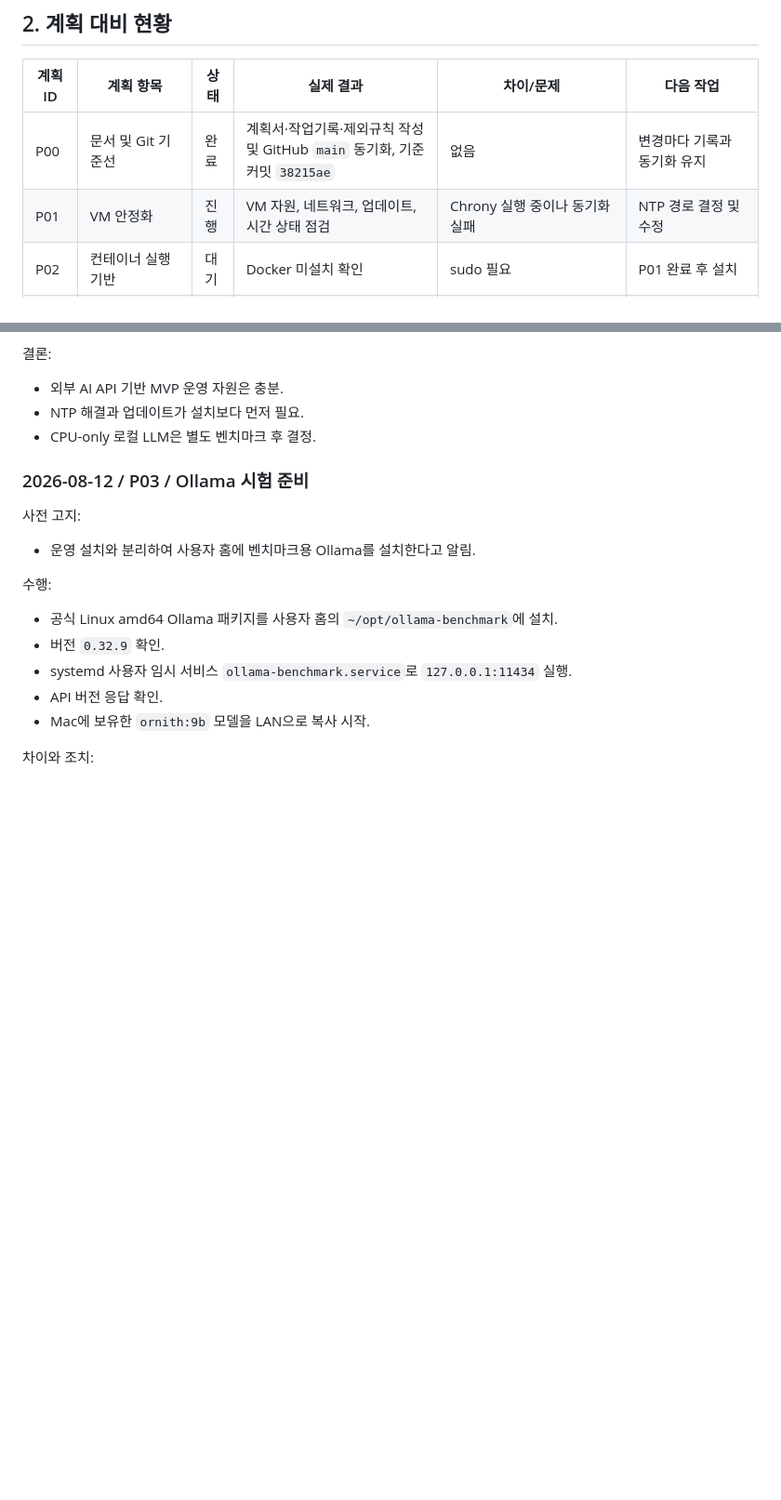
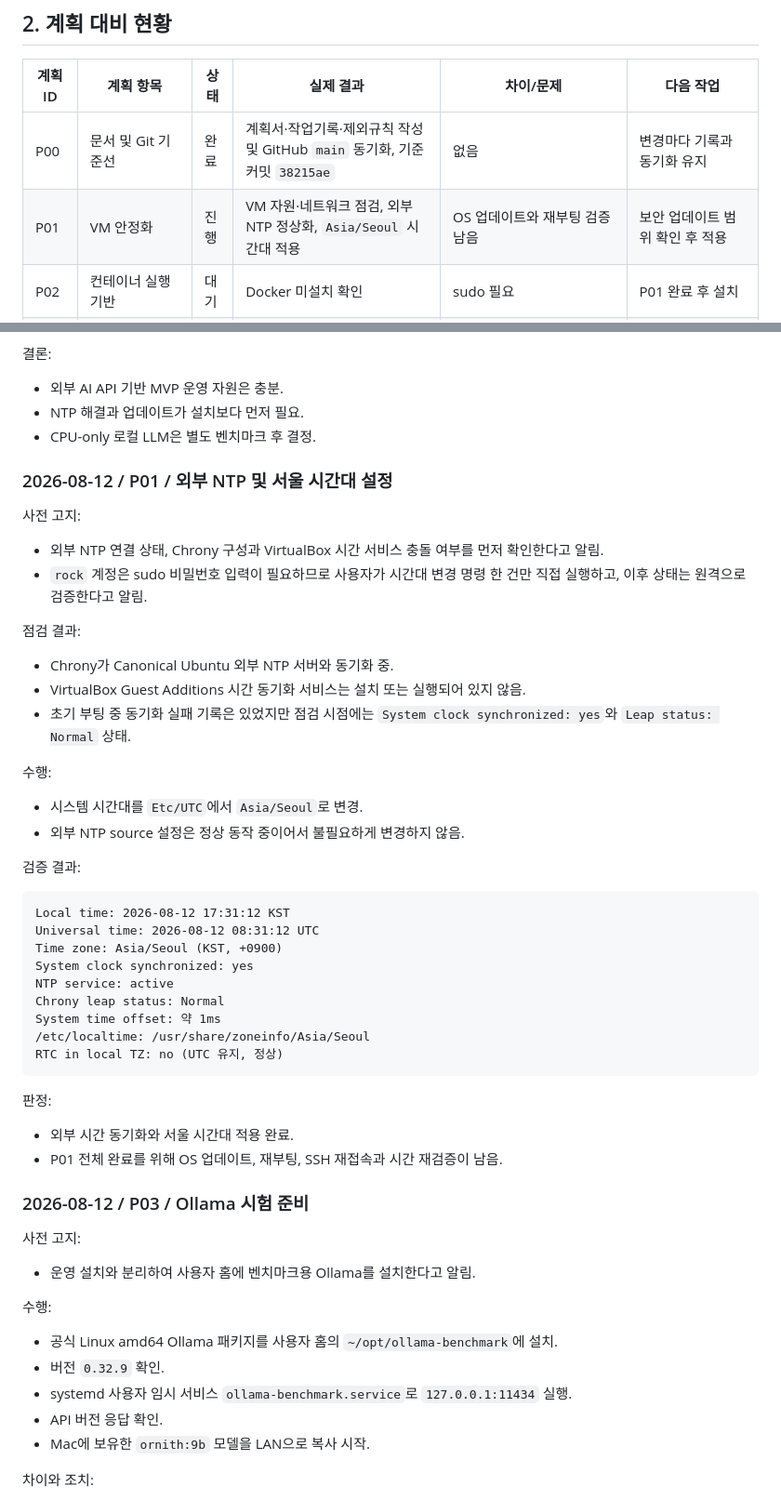
Before and after one commit to CHOI-Young-Joon/what_changes_postgresql, a Markdown page: docs/WORK_LOG.md, 2 parts joined by grey strips. Shown at 93% size. Rendered like a GitHub page; blank space fills up the shorter version.

Commit message:
docs: record time synchronization setup

````diff
--- a/docs/WORK_LOG.md
+++ b/docs/WORK_LOG.md
@@ -13,7 +13,7 @@
 | 계획 ID | 계획 항목 | 상태 | 실제 결과 | 차이/문제 | 다음 작업 |
 |---|---|---|---|---|---|
 | P00 | 문서 및 Git 기준선 | 완료 | 계획서·작업기록·제외규칙 작성 및 GitHub `main` 동기화, 기준 커밋 `38215ae` | 없음 | 변경마다 기록과 동기화 유지 |
-| P01 | VM 안정화 | 진행 | VM 자원, 네트워크, 업데이트, 시간 상태 점검 | Chrony 실행 중이나 동기화 실패 | NTP 경로 결정 및 수정 |
+| P01 | VM 안정화 | 진행 | VM 자원·네트워크 점검, 외부 NTP 정상화, `Asia/Seoul` 시간대 적용 | OS 업데이트와 재부팅 검증 남음 | 보안 업데이트 범위 확인 후 적용 |
 | P02 | 컨테이너 실행 기반 | 대기 | Docker 미설치 확인 | sudo 필요 | P01 완료 후 설치 |
 | P03 | 로컬 Ollama 벤치마크 | 진행 | `ornith:9b` 전송과 해시 검증 완료, Ollama 인식 확인, 짧은 항목 1차 시험 완료 | 속도·메모리는 기준 충족, 원문에 없는 고객 영향 추론으로 사실성 기준 미충족 | 강화 프롬프트 재시험 후 중간·긴 항목 시험 |
 | P04 | 애플리케이션 골격 | 대기 | 미착수 | 없음 | P02 이후 진행 |
@@ -95,6 +95,43 @@ sudo: password required
 - 외부 AI API 기반 MVP 운영 자원은 충분.
 - NTP 해결과 업데이트가 설치보다 먼저 필요.
 - CPU-only 로컬 LLM은 별도 벤치마크 후 결정.
+
+### 2026-08-12 / P01 / 외부 NTP 및 서울 시간대 설정
+
+사전 고지:
+
+- 외부 NTP 연결 상태, Chrony 구성과 VirtualBox 시간 서비스 충돌 여부를 먼저 확인한다고 알림.
+- `rock` 계정은 sudo 비밀번호 입력이 필요하므로 사용자가 시간대 변경 명령 한 건만 직접 실행하고, 이후 상태는 원격으로 검증한다고 알림.
+
+점검 결과:
+
+- Chrony가 Canonical Ubuntu 외부 NTP 서버와 동기화 중.
+- VirtualBox Guest Additions 시간 동기화 서비스는 설치 또는 실행되어 있지 않음.
+- 초기 부팅 중 동기화 실패 기록은 있었지만 점검 시점에는 `System clock synchronized: yes`와 `Leap status: Normal` 상태.
+
+수행:
+
+- 시스템 시간대를 `Etc/UTC`에서 `Asia/Seoul`로 변경.
+- 외부 NTP source 설정은 정상 동작 중이어서 불필요하게 변경하지 않음.
+
+검증 결과:
+
+```text
+Local time: 2026-08-12 17:31:12 KST
+Universal time: 2026-08-12 08:31:12 UTC
+Time zone: Asia/Seoul (KST, +0900)
+System clock synchronized: yes
+NTP service: active
+Chrony leap status: Normal
+System time offset: 약 1ms
+/etc/localtime: /usr/share/zoneinfo/Asia/Seoul
+RTC in local TZ: no (UTC 유지, 정상)
+```
+
+판정:
+
+- 외부 시간 동기화와 서울 시간대 적용 완료.
+- P01 전체 완료를 위해 OS 업데이트, 재부팅, SSH 재접속과 시간 재검증이 남음.
 
 ### 2026-08-12 / P03 / Ollama 시험 준비
 
````
